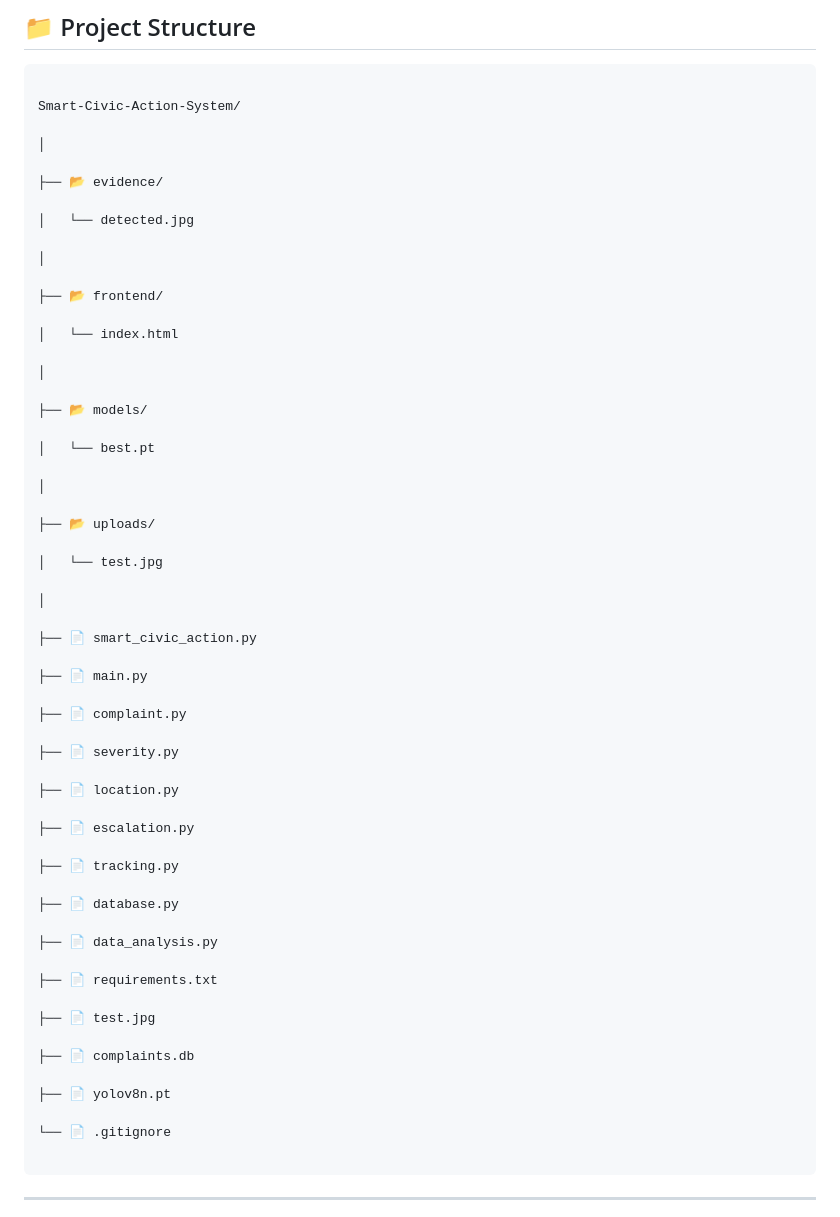
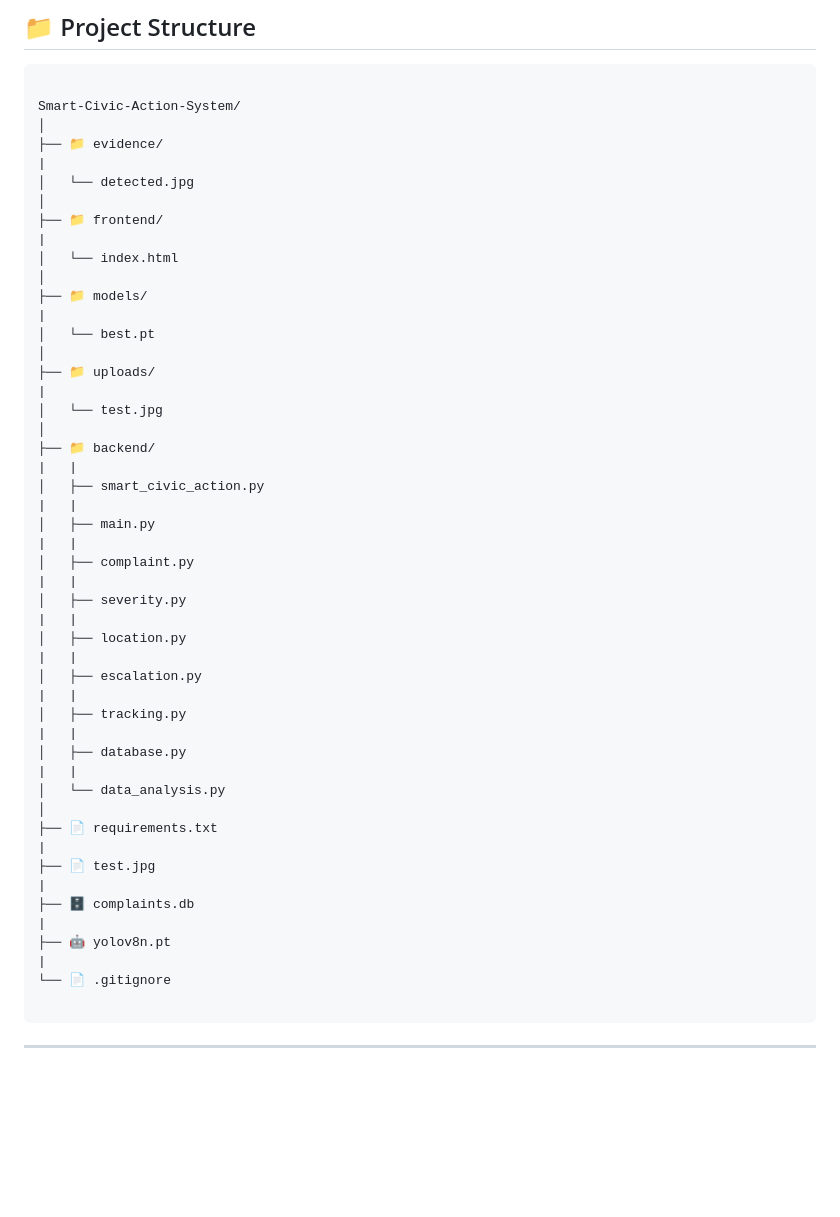
Before and after one commit to pamujulakavyasreofficial/Smart-Civic-Action-System, a Markdown page: README.md, the part around the change. GitHub-like rendering; blank space fills up the shorter version.

````diff
--- a/README.md
+++ b/README.md
@@ -435,59 +435,51 @@ Complaint information stored in the database can be analyzed to support monitori
 ```text
 
 Smart-Civic-Action-System/
-
 │
-
-├── 📂 evidence/
-
+├── 📁 evidence/
+|
 │   └── detected.jpg
-
 │
-
-├── 📂 frontend/
-
+├── 📁 frontend/
+|
 │   └── index.html
-
 │
-
-├── 📂 models/
-
+├── 📁 models/
+|
 │   └── best.pt
-
 │
-
-├── 📂 uploads/
-
+├── 📁 uploads/
+|
 │   └── test.jpg
-
 │
-
-├── 📄 smart_civic_action.py
-
-├── 📄 main.py
-
-├── 📄 complaint.py
-
-├── 📄 severity.py
-
-├── 📄 location.py
-
-├── 📄 escalation.py
-
-├── 📄 tracking.py
-
-├── 📄 database.py
-
-├── 📄 data_analysis.py
-
+├── 📁 backend/
+|   |
+│   ├── smart_civic_action.py
+|   |
+│   ├── main.py
+|   |
+│   ├── complaint.py
+|   |
+│   ├── severity.py
+|   |
+│   ├── location.py
+|   |
+│   ├── escalation.py
+|   |
+│   ├── tracking.py
+|   |
+│   ├── database.py
+|   |
+│   └── data_analysis.py
+│
 ├── 📄 requirements.txt
-
+|
 ├── 📄 test.jpg
-
-├── 📄 complaints.db
-
-├── 📄 yolov8n.pt
-
+|
+├── 🗄️ complaints.db
+|
+├── 🤖 yolov8n.pt
+|
 └── 📄 .gitignore
 
 ```
````
